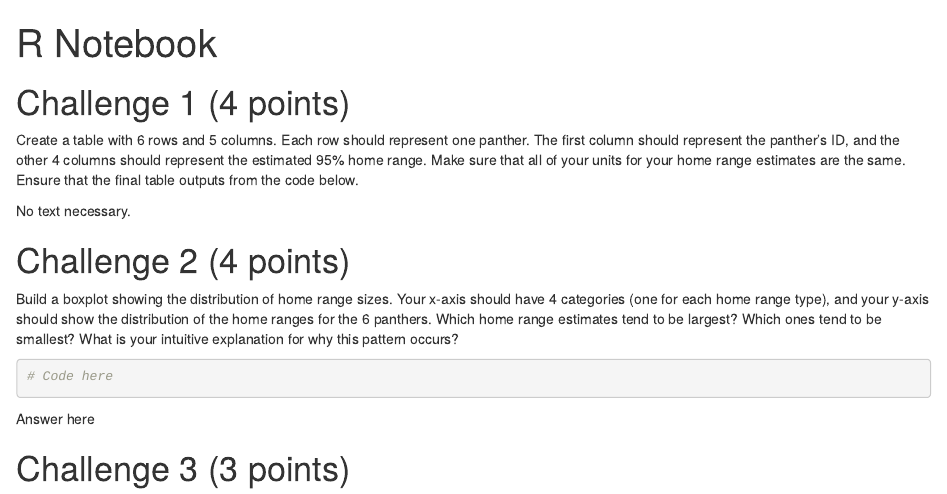
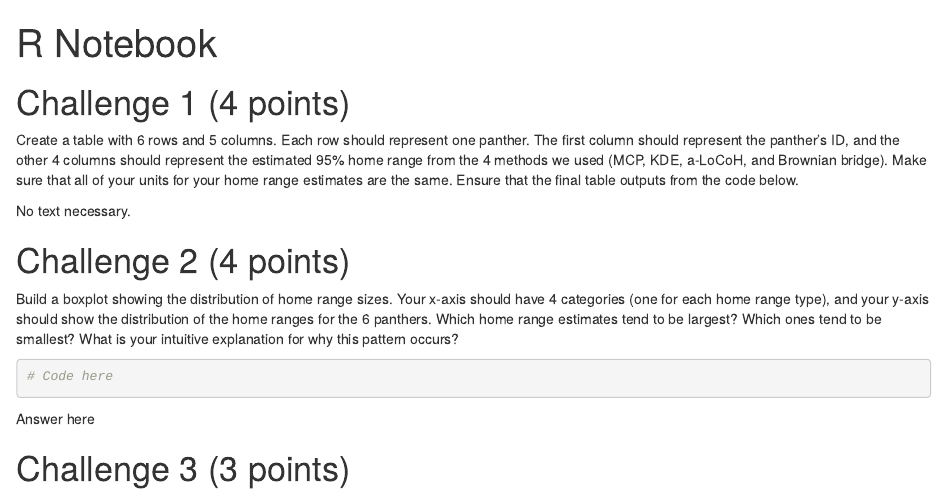
Before and after one commit to ValenteJJ/SpatialEcology, an R Markdown document (Week10/Lab 10 Assignment.Rmd): the page in a window 1100 px wide, from its top. Rendered offline with R 4.5, knitr and Pandoc, with nearby package versions.

Commit message:
Updated challenge 1

````diff
--- a/Week10/Lab 10 Assignment.Rmd
+++ b/Week10/Lab 10 Assignment.Rmd
@@ -5,7 +5,7 @@ output: html_notebook
 
 # Challenge 1 (4 points)
 
-Create a table with 6 rows and 5 columns. Each row should represent one panther. The first column should represent the panther's ID, and the other 4 columns should represent the estimated 95% home range. Make sure that all of your units for your home range estimates are the same. Ensure that the final table outputs from the code below.
+Create a table with 6 rows and 5 columns. Each row should represent one panther. The first column should represent the panther's ID, and the other 4 columns should represent the estimated 95% home range from the 4 methods we used (MCP, KDE, a-LoCoH, and Brownian bridge). Make sure that all of your units for your home range estimates are the same. Ensure that the final table outputs from the code below.
 
 
 ```{r}
````
